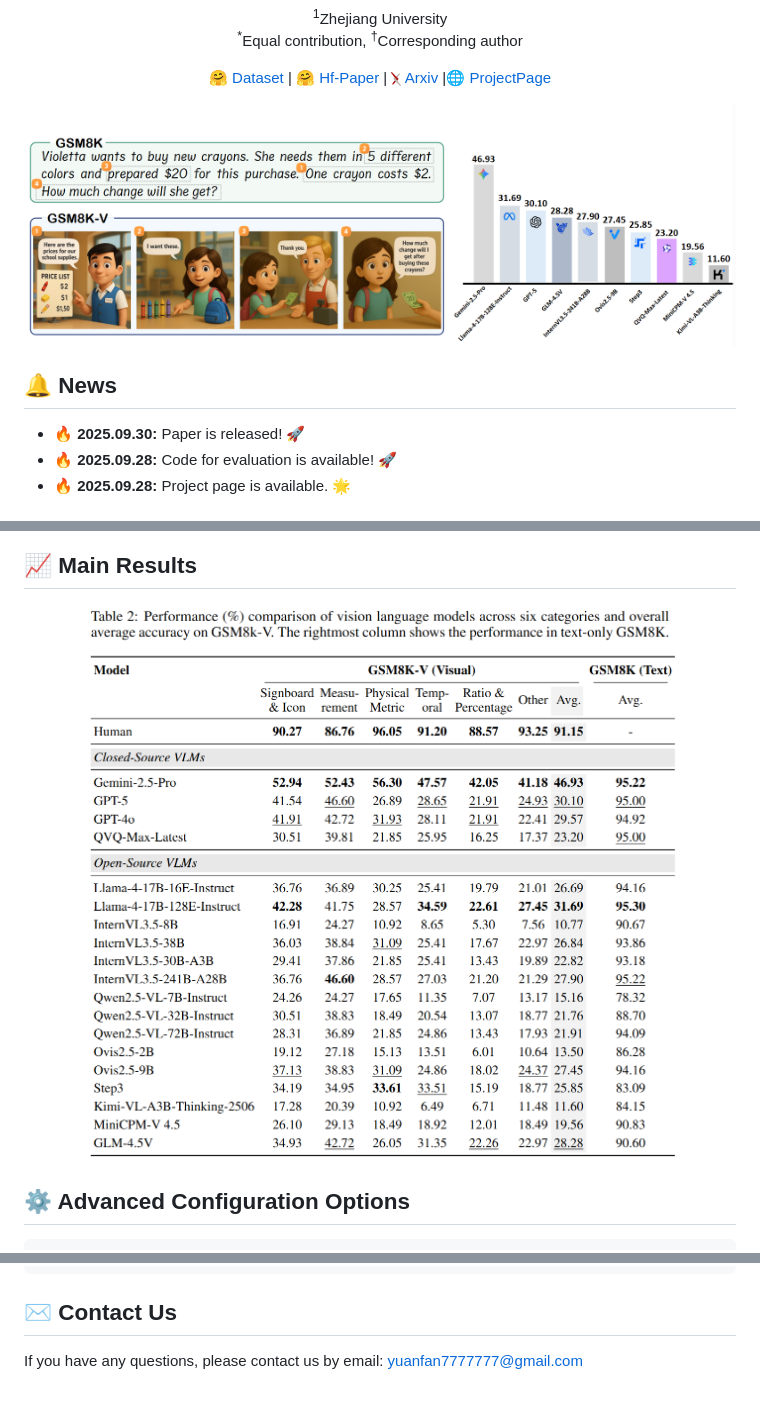
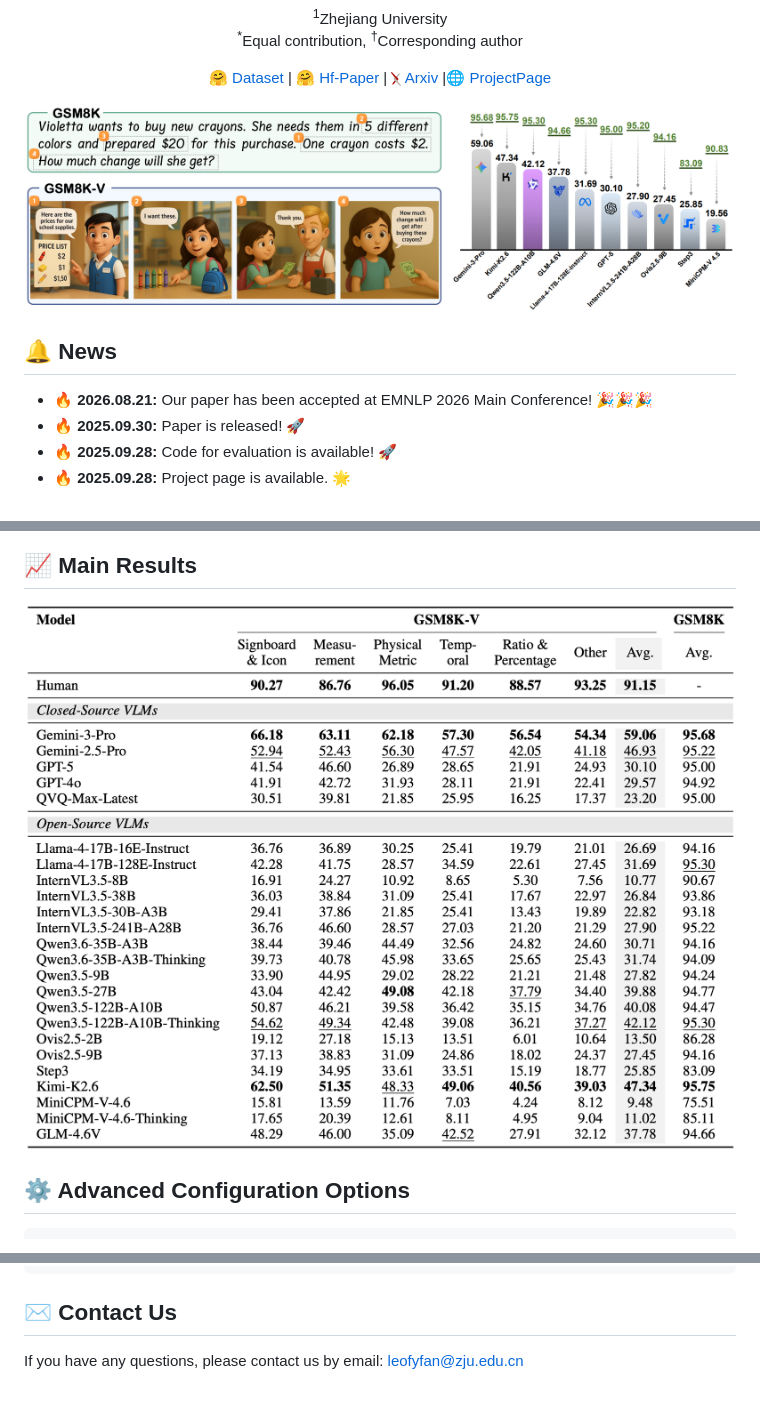
Before and after one commit to ZJU-REAL/GSM8K-V, a Markdown page: README.md, 3 parts joined by grey strips. Rendered like a GitHub page; pictures changed too: assets/intro.png, assets/main_result.png.

Commit message:
update [2026 EMNLP]

```diff
--- a/README.md
+++ b/README.md
@@ -48,6 +48,7 @@ alt="arXiv" height="14"> <a href="https://arxiv.org/abs/2509.25160">Arxiv</a>
 
 
 ## 🔔 News
+- 🔥 **2026.08.21:** Our paper has been accepted at EMNLP 2026 Main Conference! 🎉🎉🎉
 - 🔥 **2025.09.30:** Paper is released! 🚀
 - 🔥 **2025.09.28:** Code for evaluation is available! 🚀
 - 🔥 **2025.09.28:** Project page is available. 🌟
@@ -156,4 +157,4 @@ If you find our work helpful, feel free to give us a cite.
 
 ## ✉️ Contact Us
 If you have any questions, please contact us by email:
-yuanfan7777777@gmail.com
+leofyfan@zju.edu.cn
```
Also changed, not shown: assets/intro_02.png (added), assets/main_result_v1.png (added), 2 other files.
